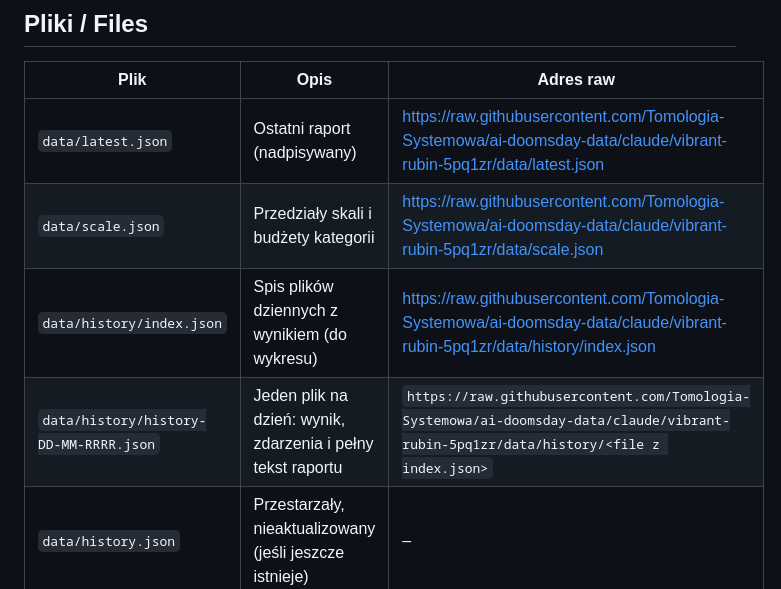
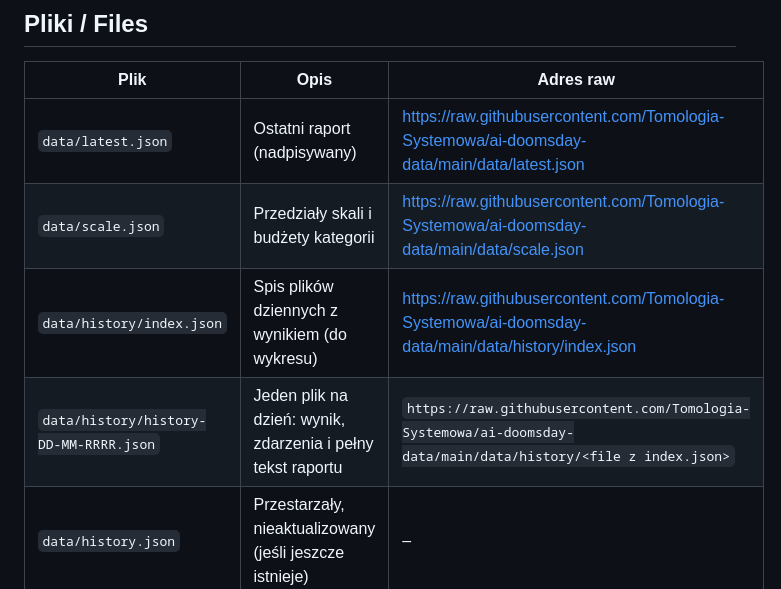
Before and after one commit to Tomologia-Systemowa/ai-doomsday-data, a Markdown page: README.md, the part around the change. GitHub-like rendering.

Commit message:
landing page

```diff
--- a/README.md
+++ b/README.md
@@ -13,10 +13,10 @@ every report. Every text field has an English counterpart with the `_en` suffix.
 
 | Plik | Opis | Adres raw |
 |---|---|---|
-| `data/latest.json` | Ostatni raport (nadpisywany) | https://raw.githubusercontent.com/Tomologia-Systemowa/ai-doomsday-data/claude/vibrant-rubin-5pq1zr/data/latest.json |
-| `data/scale.json` | Przedziały skali i budżety kategorii | https://raw.githubusercontent.com/Tomologia-Systemowa/ai-doomsday-data/claude/vibrant-rubin-5pq1zr/data/scale.json |
-| `data/history/index.json` | Spis plików dziennych z wynikiem (do wykresu) | https://raw.githubusercontent.com/Tomologia-Systemowa/ai-doomsday-data/claude/vibrant-rubin-5pq1zr/data/history/index.json |
-| `data/history/history-DD-MM-RRRR.json` | Jeden plik na dzień: wynik, zdarzenia i pełny tekst raportu | `https://raw.githubusercontent.com/Tomologia-Systemowa/ai-doomsday-data/claude/vibrant-rubin-5pq1zr/data/history/<file z index.json>` |
+| `data/latest.json` | Ostatni raport (nadpisywany) | https://raw.githubusercontent.com/Tomologia-Systemowa/ai-doomsday-data/main/data/latest.json |
+| `data/scale.json` | Przedziały skali i budżety kategorii | https://raw.githubusercontent.com/Tomologia-Systemowa/ai-doomsday-data/main/data/scale.json |
+| `data/history/index.json` | Spis plików dziennych z wynikiem (do wykresu) | https://raw.githubusercontent.com/Tomologia-Systemowa/ai-doomsday-data/main/data/history/index.json |
+| `data/history/history-DD-MM-RRRR.json` | Jeden plik na dzień: wynik, zdarzenia i pełny tekst raportu | `https://raw.githubusercontent.com/Tomologia-Systemowa/ai-doomsday-data/main/data/history/<file z index.json>` |
 | `data/history.json` | Przestarzały, nieaktualizowany (jeśli jeszcze istnieje) | – |
 
 Kolejność chronologiczną wyznacza pole `date` w `index.json`, nie nazwa pliku
```
